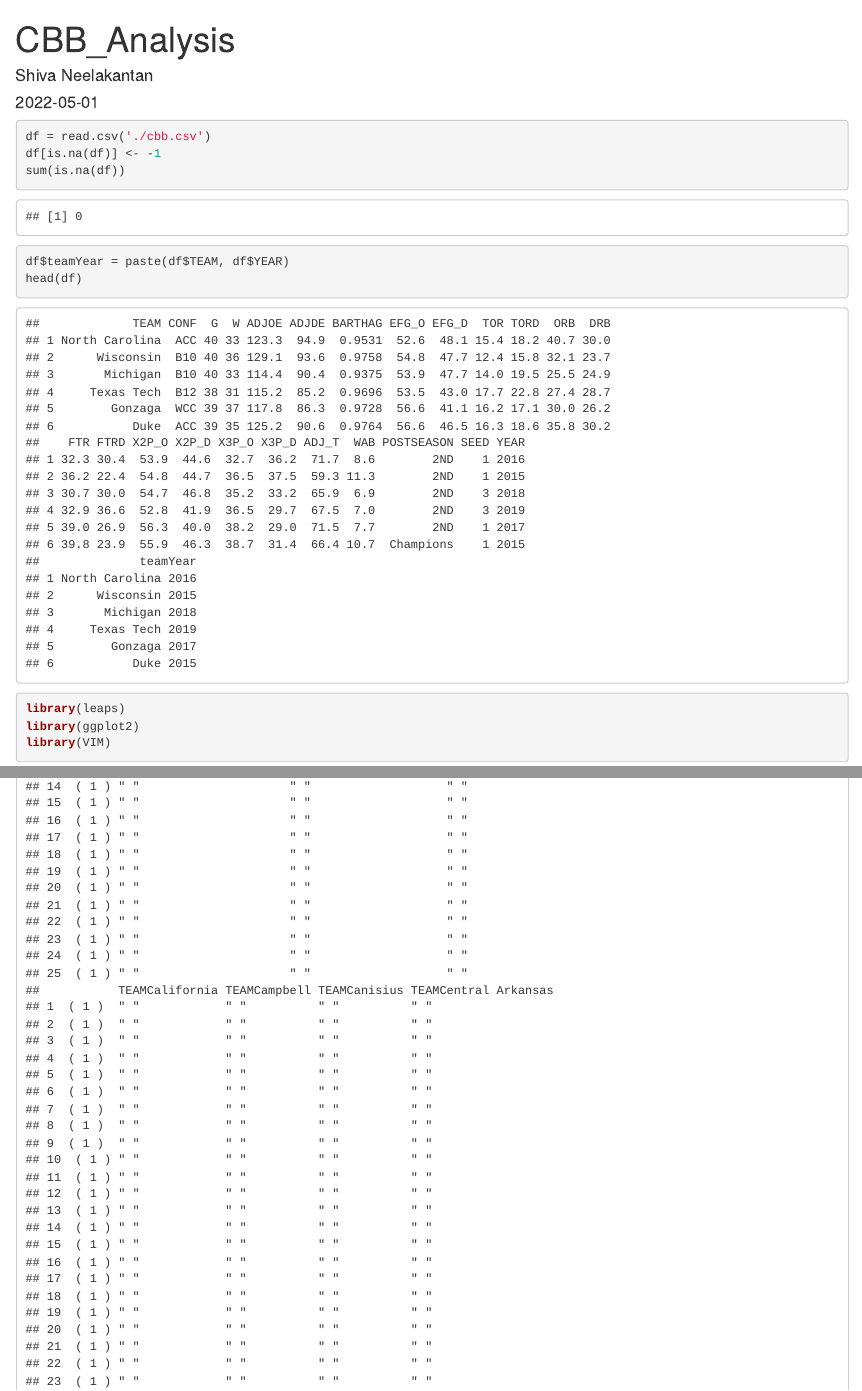
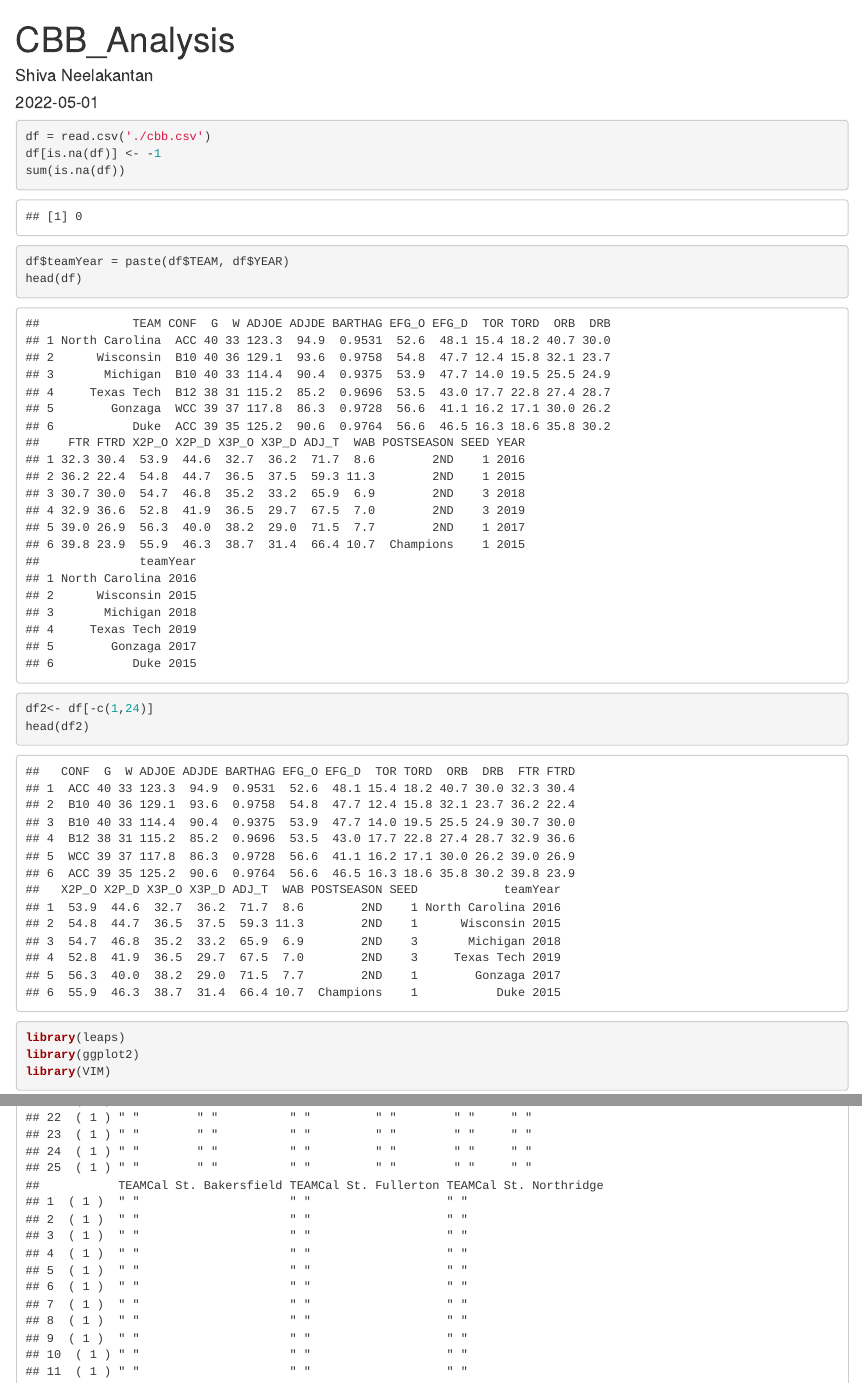
Before and after one commit to shiv-neel/ds301-final-project, an R Markdown document (Analysis.Rmd): the page in a window 1100 px wide, from its top, and a second part further down, joined at a grey line. Rendered offline with R 4.5, knitr and Pandoc, with nearby package versions; some code elsewhere in the file could not run offline.

Commit message:
removing team and year on a new dataset

````diff
--- a/Analysis.Rmd
+++ b/Analysis.Rmd
@@ -11,6 +11,9 @@ df[is.na(df)] <- -1
 sum(is.na(df))
 df$teamYear = paste(df$TEAM, df$YEAR)
 head(df)
+
+df2<- df[-c(1,24)]
+head(df2)
 ```
 
 ```{r}
````
